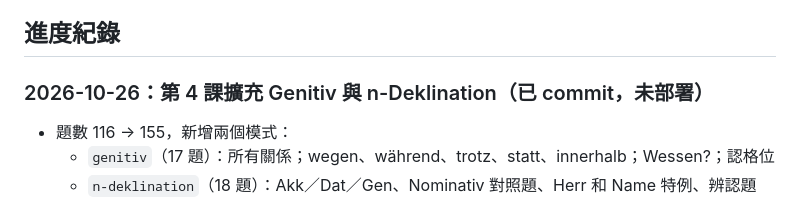
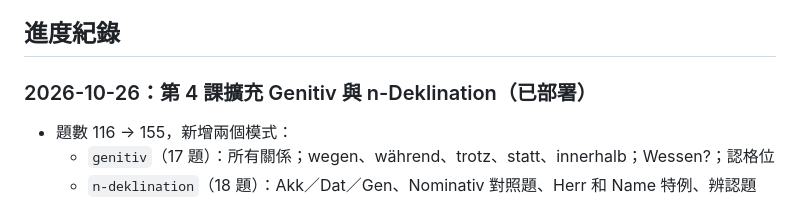
Before and after one commit to Pawelsung/german-astro-site, a Markdown page: docs/AI_HANDOFF.md, the part around the change. Drawn GitHub-style.

Commit message:
Mark lesson 4 expansion as deployed
Co-Authored-By: Claude Opus 5.5 <noreply@anthropic.com>

```diff
--- a/docs/AI_HANDOFF.md
+++ b/docs/AI_HANDOFF.md
@@ -62,7 +62,7 @@ CSS class（`src/styles/global.css` 檔尾）：
 
 ## 進度紀錄
 
-### 2026-10-26：第 4 課擴充 Genitiv 與 n-Deklination（已 commit，未部署）
+### 2026-10-26：第 4 課擴充 Genitiv 與 n-Deklination（已部署）
 - 題數 116 → 155，新增兩個模式：
   - `genitiv`（17 題）：所有關係；wegen、während、trotz、statt、innerhalb；Wessen?；認格位
   - `n-deklination`（18 題）：Akk／Dat／Gen、Nominativ 對照題、Herr 和 Name 特例、辨認題
```
